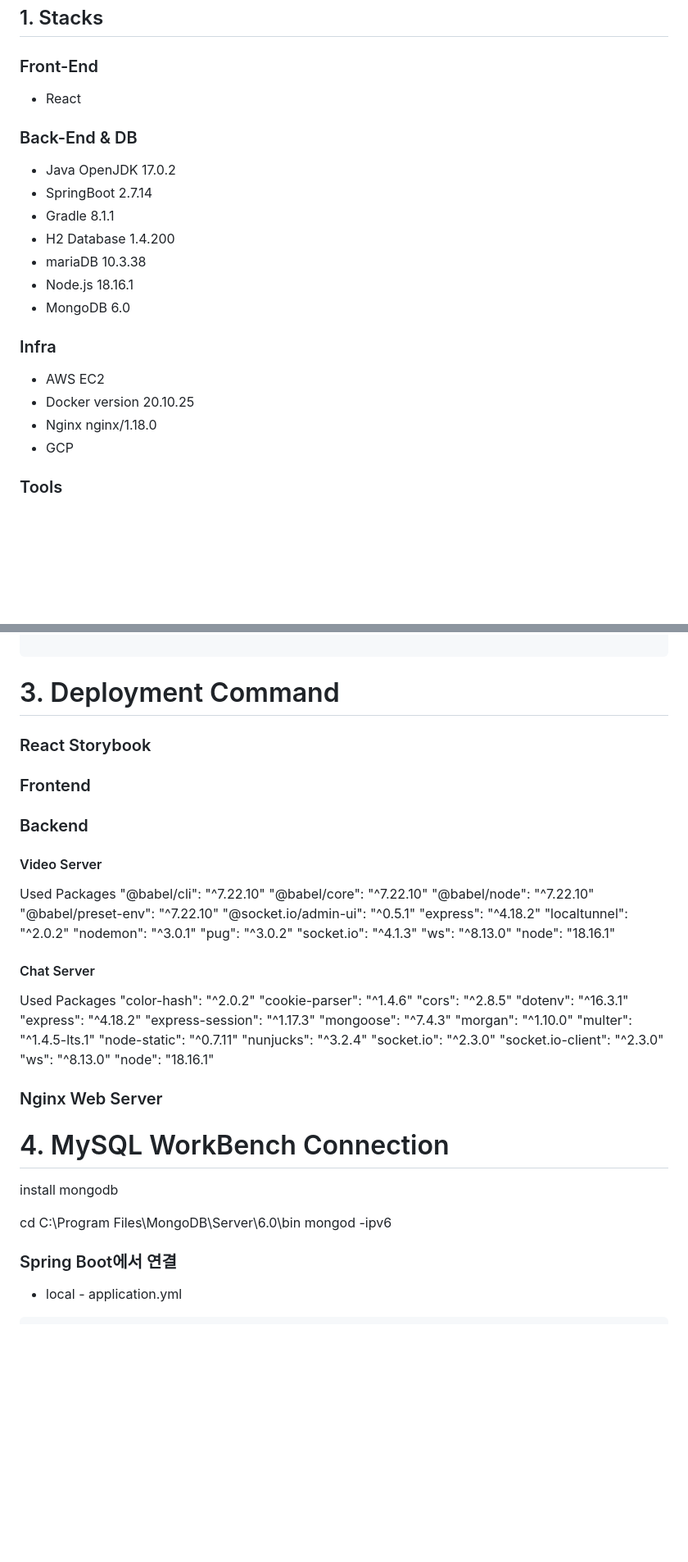
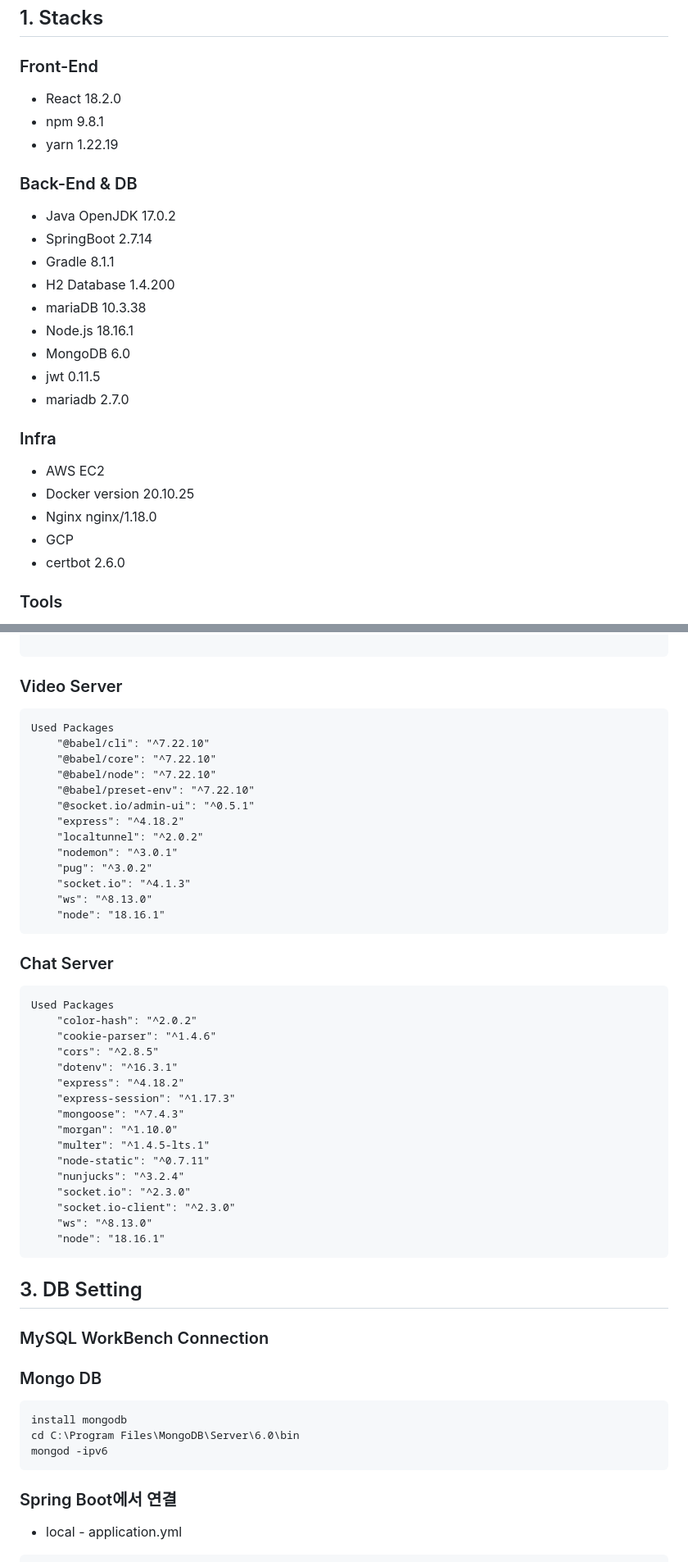
Before and after one commit to shkum0330/GoodBe, a Markdown page: exac/포팅매뉴얼.md, 2 parts joined by grey strips. Shown: that part at 82% size. Rendered like a GitHub page; blank space fills up the shorter version.

````diff
--- a/exac/포팅매뉴얼.md
+++ b/exac/포팅매뉴얼.md
@@ -3,7 +3,9 @@
 ## 1. Stacks
 
 ### Front-End
-- React
+- React 18.2.0
+- npm 9.8.1
+- yarn 1.22.19
 
 ### Back-End & DB
 - Java OpenJDK 17.0.2
@@ -13,12 +15,15 @@
 - mariaDB 10.3.38
 - Node.js 18.16.1
 - MongoDB 6.0
+- jwt 0.11.5
+- mariadb 2.7.0
 
 ### Infra
 - AWS EC2
 - Docker version 20.10.25
 - Nginx nginx/1.18.0
 - GCP
+- certbot 2.6.0
 
 ### Tools
 - Intellij IDEA
@@ -123,16 +128,8 @@ server {
 
 ```
 
-# 3. Deployment Command
-
-### React Storybook
-
-### Frontend
-
-### Backend
-
-
-#### Video Server
+### Video Server
+```
 Used Packages
     "@babel/cli": "^7.22.10"
     "@babel/core": "^7.22.10"
@@ -146,9 +143,10 @@ Used Packages
     "socket.io": "^4.1.3"
     "ws": "^8.13.0"
     "node": "18.16.1"
+```
 
-#### Chat Server
-
+### Chat Server
+```
 Used Packages
     "color-hash": "^2.0.2"
     "cookie-parser": "^1.4.6"
@@ -165,18 +163,18 @@ Used Packages
     "socket.io-client": "^2.3.0"
     "ws": "^8.13.0"
     "node": "18.16.1"
+```
 
+## 3. DB Setting
+### MySQL WorkBench Connection
 
-### Nginx Web Server
-
-# 4. MySQL WorkBench Connection
+### Mongo DB
+```
 install mongodb
-
 cd C:\Program Files\MongoDB\Server\6.0\bin
 mongod -ipv6
-
+```
 ### Spring Boot에서 연결
-
 - local - application.yml
 
 ```yaml
````
Also changed, not shown: other parts of exac/포팅매뉴얼.md (+84 -6 lines), 3_발표자료/포팅매뉴얼.md (deleted, +0 -271 lines).
